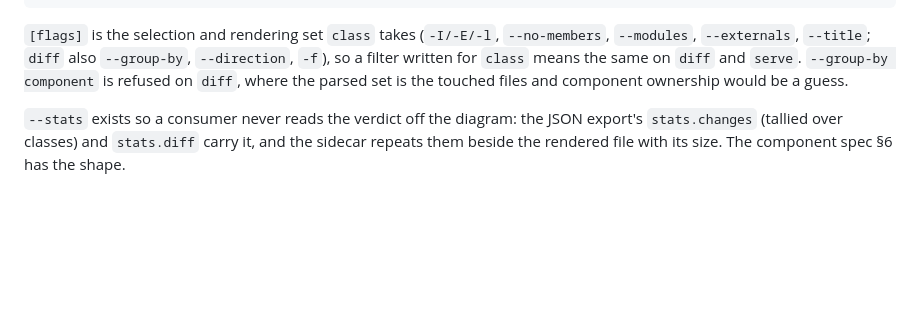
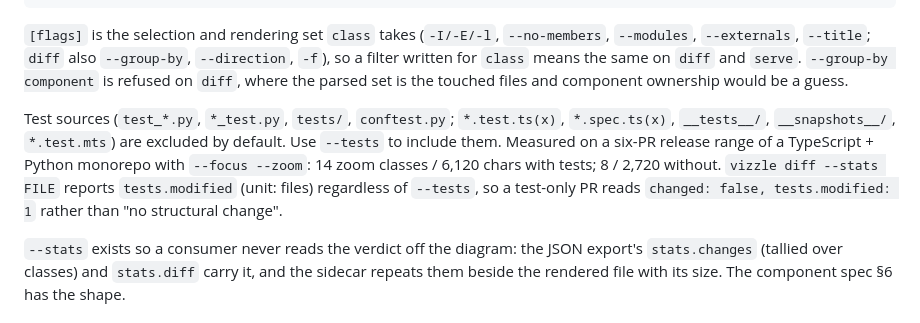
Before and after one commit to stiproot/vizzle, a Markdown page: docs/diagram-types/class.md, the part around the change. Rendered like a GitHub page; blank space fills up the shorter version.

Commit message:
docs: test sources excluded by default; --tests and stats.tests
Co-Authored-By: Claude Sonnet 5.5 <noreply@anthropic.com>

```diff
--- a/docs/diagram-types/class.md
+++ b/docs/diagram-types/class.md
@@ -421,6 +421,8 @@ vizzle serve <repo> [--diff] [--base REV] [--head REV] [--host] [--port] [--open
 and `serve`. `--group-by component` is refused on `diff`, where the parsed set
 is the touched files and component ownership would be a guess.
 
+Test sources (`test_*.py`, `*_test.py`, `tests/`, `conftest.py`; `*.test.ts(x)`, `*.spec.ts(x)`, `__tests__/`, `__snapshots__/`, `*.test.mts`) are excluded by default. Use `--tests` to include them. Measured on a six-PR release range of a TypeScript + Python monorepo with `--focus --zoom`: 14 zoom classes / 6,120 chars with tests; 8 / 2,720 without. `vizzle diff --stats FILE` reports `tests.modified` (unit: files) regardless of `--tests`, so a test-only PR reads `changed: false, tests.modified: 1` rather than "no structural change".
+
 `--stats` exists so a consumer never reads the verdict off the diagram: the
 JSON export's `stats.changes` (tallied over classes) and `stats.diff` carry it,
 and the sidecar repeats them beside the rendered file with its size. The
```
Also changed, not shown: docs/diagram-types/component.md (+2 -0 lines), 1 other file.
